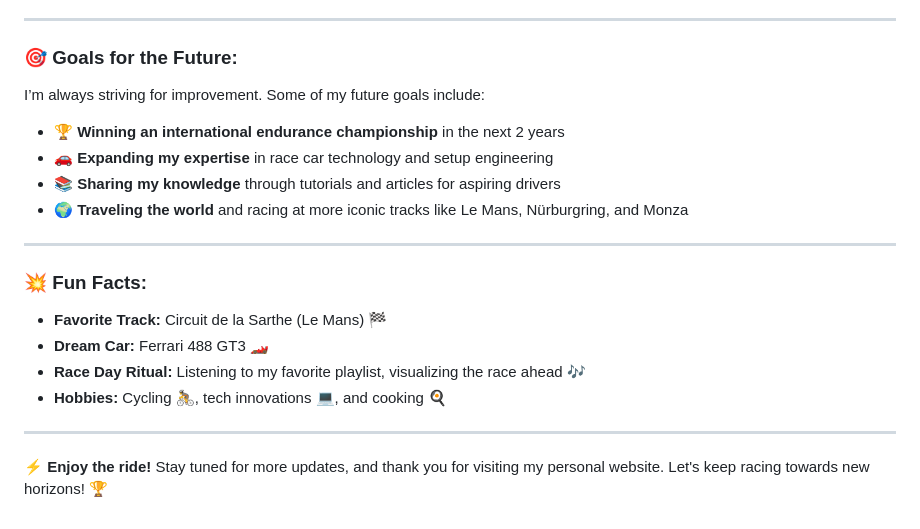
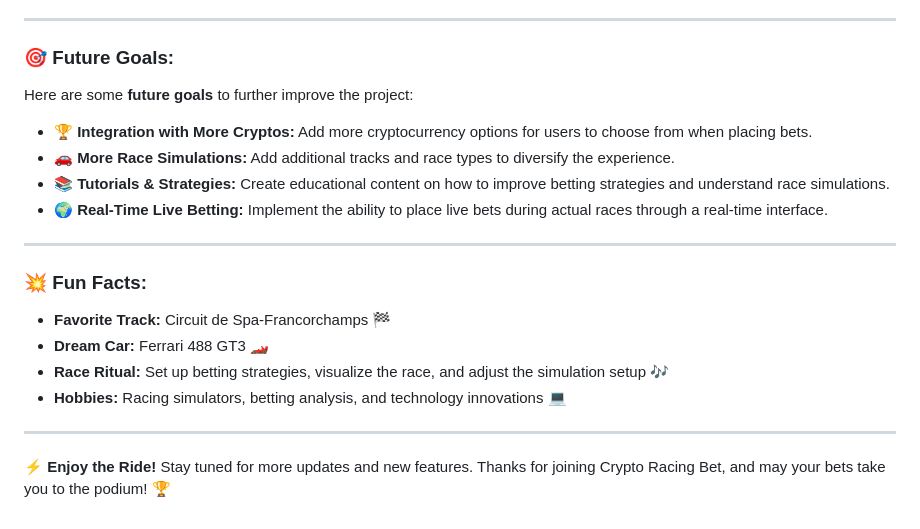
Before and after one commit to AlbertoTrujillo1/AT, a Markdown page: README.md, the part around the change printed below. Rendered like a GitHub page.

```diff
--- a/README.md
+++ b/README.md
@@ -67,21 +60,21 @@ Don’t just take my word for it! Here’s what others have said about my racing
 
 ---
 
-### **🎯 Goals for the Future:**
-I’m always striving for improvement. Some of my future goals include:
-- **🏆 Winning an international endurance championship** in the next 2 years
-- **🚗 Expanding my expertise** in race car technology and setup engineering
-- **📚 Sharing my knowledge** through tutorials and articles for aspiring drivers
-- **🌍 Traveling the world** and racing at more iconic tracks like Le Mans, Nürburgring, and Monza
+### **🎯 Future Goals:**
+Here are some **future goals** to further improve the project:
+- **🏆 Integration with More Cryptos:** Add more cryptocurrency options for users to choose from when placing bets.
+- **🚗 More Race Simulations:** Add additional tracks and race types to diversify the experience.
+- **📚 Tutorials & Strategies:** Create educational content on how to improve betting strategies and understand race simulations.
+- **🌍 Real-Time Live Betting:** Implement the ability to place live bets during actual races through a real-time interface.
 
 ---
 
 ### **💥 Fun Facts:**
-- **Favorite Track:** Circuit de la Sarthe (Le Mans) 🏁
+- **Favorite Track:** Circuit de Spa-Francorchamps 🏁
 - **Dream Car:** Ferrari 488 GT3 🏎️
-- **Race Day Ritual:** Listening to my favorite playlist, visualizing the race ahead 🎶
-- **Hobbies:** Cycling 🚴, tech innovations 💻, and cooking 🍳
+- **Race Ritual:** Set up betting strategies, visualize the race, and adjust the simulation setup 🎶
+- **Hobbies:** Racing simulators, betting analysis, and technology innovations 💻
 
 ---
 
-⚡ **Enjoy the ride!** Stay tuned for more updates, and thank you for visiting my personal website. Let's keep racing towards new horizons! 🏆
+⚡ **Enjoy the Ride!** Stay tuned for more updates and new features. Thanks for joining Crypto Racing Bet, and may your bets take you to the podium! 🏆
```
Also changed, not shown: other parts of README.md (+35 -42 lines).
